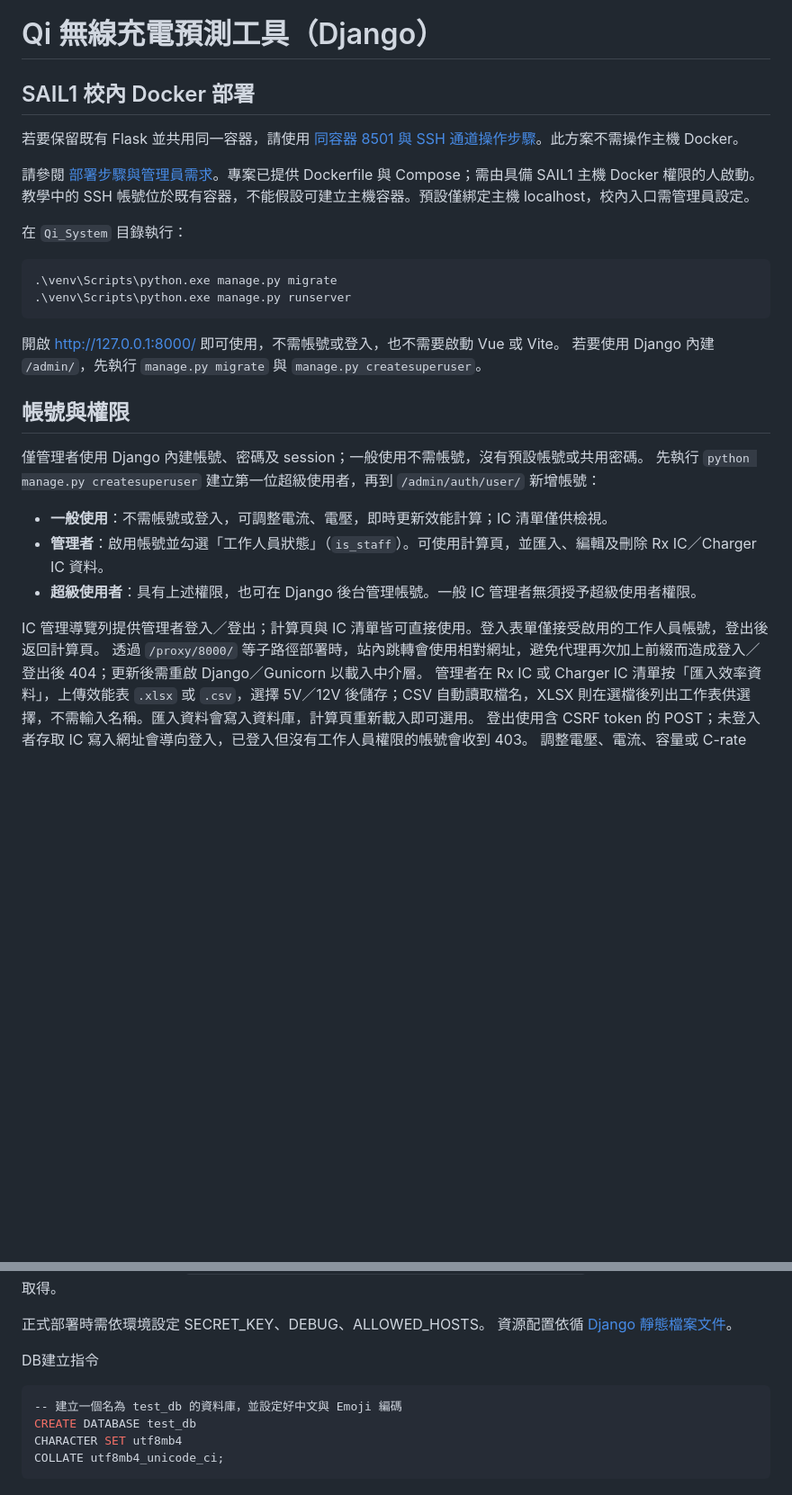
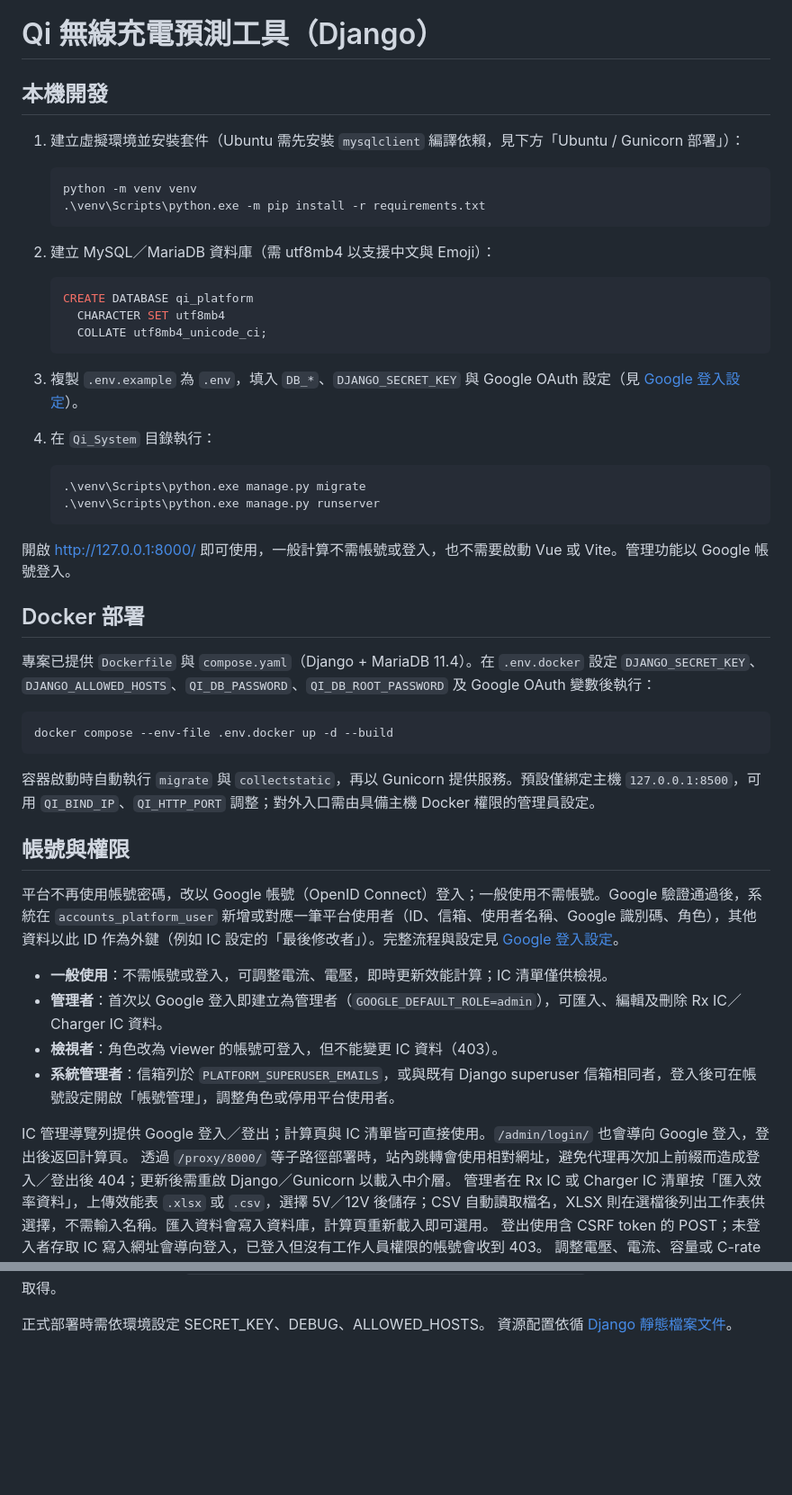
Before and after one commit to JF921020/Qi_System, a Markdown page: README.md, 2 parts joined by grey strips. Shown at 90% size. Rendered like a GitHub page; blank space fills up the shorter version.

Commit message:
修改readme.md

````diff
--- a/README.md
+++ b/README.md
@@ -1,31 +1,53 @@
 # Qi 無線充電預測工具（Django）
 
-## SAIL1 校內 Docker 部署
+## 本機開發
 
-若要保留既有 Flask 並共用同一容器，請使用 [同容器 8501 與 SSH 通道操作步驟](deploy/SHARED_CONTAINER.md)。此方案不需操作主機 Docker。
+1. 建立虛擬環境並安裝套件（Ubuntu 需先安裝 `mysqlclient` 編譯依賴，見下方「Ubuntu / Gunicorn 部署」）：
 
-請參閱 [部署步驟與管理員需求](deploy/SAIL1.md)。專案已提供 Dockerfile 與 Compose；需由具備 SAIL1 主機 Docker 權限的人啟動。教學中的 SSH 帳號位於既有容器，不能假設可建立主機容器。預設僅綁定主機 localhost，校內入口需管理員設定。
+   ```powershell
+   python -m venv venv
+   .\venv\Scripts\python.exe -m pip install -r requirements.txt
+   ```
 
-在 `Qi_System` 目錄執行：
+2. 建立 MySQL／MariaDB 資料庫（需 utf8mb4 以支援中文與 Emoji）：
 
-```powershell
-.\venv\Scripts\python.exe manage.py migrate
-.\venv\Scripts\python.exe manage.py runserver
+   ```sql
+   CREATE DATABASE qi_platform
+     CHARACTER SET utf8mb4
+     COLLATE utf8mb4_unicode_ci;
+   ```
+
+3. 複製 `.env.example` 為 `.env`，填入 `DB_*`、`DJANGO_SECRET_KEY` 與 Google OAuth 設定（見 [Google 登入設定](docs/google-login.md)）。
+
+4. 在 `Qi_System` 目錄執行：
+
+   ```powershell
+   .\venv\Scripts\python.exe manage.py migrate
+   .\venv\Scripts\python.exe manage.py runserver
+   ```
+
+開啟 http://127.0.0.1:8000/ 即可使用，一般計算不需帳號或登入，也不需要啟動 Vue 或 Vite。管理功能以 Google 帳號登入。
+
+## Docker 部署
+
+專案已提供 `Dockerfile` 與 `compose.yaml`（Django + MariaDB 11.4）。在 `.env.docker` 設定 `DJANGO_SECRET_KEY`、`DJANGO_ALLOWED_HOSTS`、`QI_DB_PASSWORD`、`QI_DB_ROOT_PASSWORD` 及 Google OAuth 變數後執行：
+
+```bash
+docker compose --env-file .env.docker up -d --build
 ```
 
-開啟 http://127.0.0.1:8000/ 即可使用，不需帳號或登入，也不需要啟動 Vue 或 Vite。
-若要使用 Django 內建 `/admin/`，先執行 `manage.py migrate` 與 `manage.py createsuperuser`。
+容器啟動時自動執行 `migrate` 與 `collectstatic`，再以 Gunicorn 提供服務。預設僅綁定主機 `127.0.0.1:8500`，可用 `QI_BIND_IP`、`QI_HTTP_PORT` 調整；對外入口需由具備主機 Docker 權限的管理員設定。
 
 ## 帳號與權限
 
-僅管理者使用 Django 內建帳號、密碼及 session；一般使用不需帳號，沒有預設帳號或共用密碼。
-先執行 `python manage.py createsuperuser` 建立第一位超級使用者，再到 `/admin/auth/user/` 新增帳號：
+平台不再使用帳號密碼，改以 Google 帳號（OpenID Connect）登入；一般使用不需帳號。Google 驗證通過後，系統在 `accounts_platform_user` 新增或對應一筆平台使用者（ID、信箱、使用者名稱、Google 識別碼、角色），其他資料以此 ID 作為外鍵（例如 IC 設定的「最後修改者」）。完整流程與設定見 [Google 登入設定](docs/google-login.md)。
 
 - **一般使用**：不需帳號或登入，可調整電流、電壓，即時更新效能計算；IC 清單僅供檢視。
-- **管理者**：啟用帳號並勾選「工作人員狀態」（`is_staff`）。可使用計算頁，並匯入、編輯及刪除 Rx IC／Charger IC 資料。
-- **超級使用者**：具有上述權限，也可在 Django 後台管理帳號。一般 IC 管理者無須授予超級使用者權限。
+- **管理者**：首次以 Google 登入即建立為管理者（`GOOGLE_DEFAULT_ROLE=admin`），可匯入、編輯及刪除 Rx IC／Charger IC 資料。
+- **檢視者**：角色改為 viewer 的帳號可登入，但不能變更 IC 資料（403）。
+- **系統管理者**：信箱列於 `PLATFORM_SUPERUSER_EMAILS`，或與既有 Django superuser 信箱相同者，登入後可在帳號設定開啟「帳號管理」，調整角色或停用平台使用者。
 
-IC 管理導覽列提供管理者登入／登出；計算頁與 IC 清單皆可直接使用。登入表單僅接受啟用的工作人員帳號，登出後返回計算頁。
+IC 管理導覽列提供 Google 登入／登出；計算頁與 IC 清單皆可直接使用。`/admin/login/` 也會導向 Google 登入，登出後返回計算頁。
 透過 `/proxy/8000/` 等子路徑部署時，站內跳轉會使用相對網址，避免代理再次加上前綴而造成登入／登出後 404；更新後需重啟 Django／Gunicorn 以載入中介層。
 管理者在 Rx IC 或 Charger IC 清單按「匯入效率資料」，上傳效能表 `.xlsx` 或 `.csv`，選擇 5V／12V 後儲存；CSV 自動讀取檔名，XLSX 則在選檔後列出工作表供選擇，不需輸入名稱。匯入資料會寫入資料庫，計算頁重新載入即可選用。
 登出使用含 CSRF token 的 POST；未登入者存取 IC 寫入網址會導向登入，已登入但沒有工作人員權限的帳號會收到 403。
@@ -137,12 +162,3 @@ gunicorn config.wsgi:application --bind 0.0.0.0:8000
 
 正式部署時需依環境設定 SECRET_KEY、DEBUG、ALLOWED_HOSTS。
 資源配置依循 [Django 靜態檔案文件](https://docs.djangoproject.com/en/dev/howto/static-files/)。
-
-
-DB建立指令
-```bash
--- 建立一個名為 test_db 的資料庫，並設定好中文與 Emoji 編碼
-CREATE DATABASE test_db
-CHARACTER SET utf8mb4
-COLLATE utf8mb4_unicode_ci;
-```
````
Also changed, not shown: other parts of README.md (+15 -12 lines).
